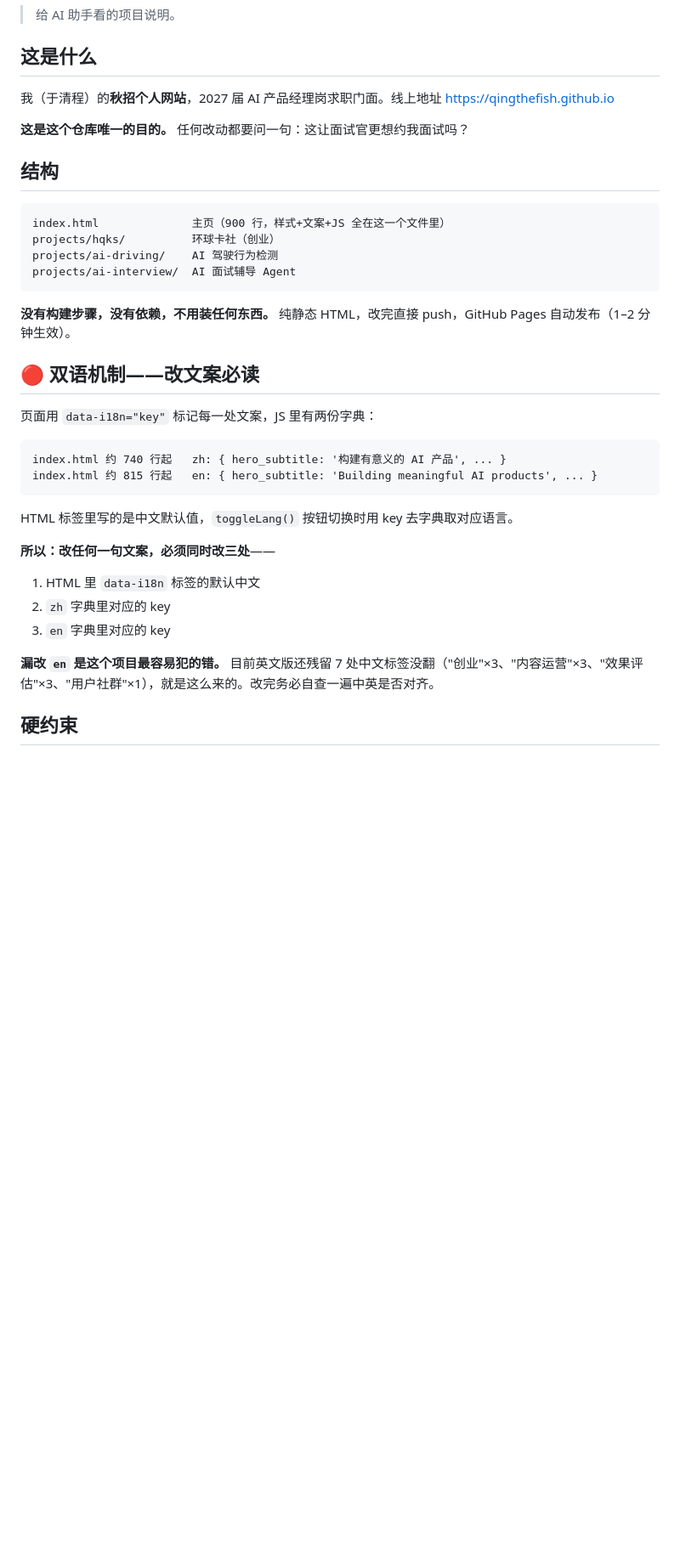
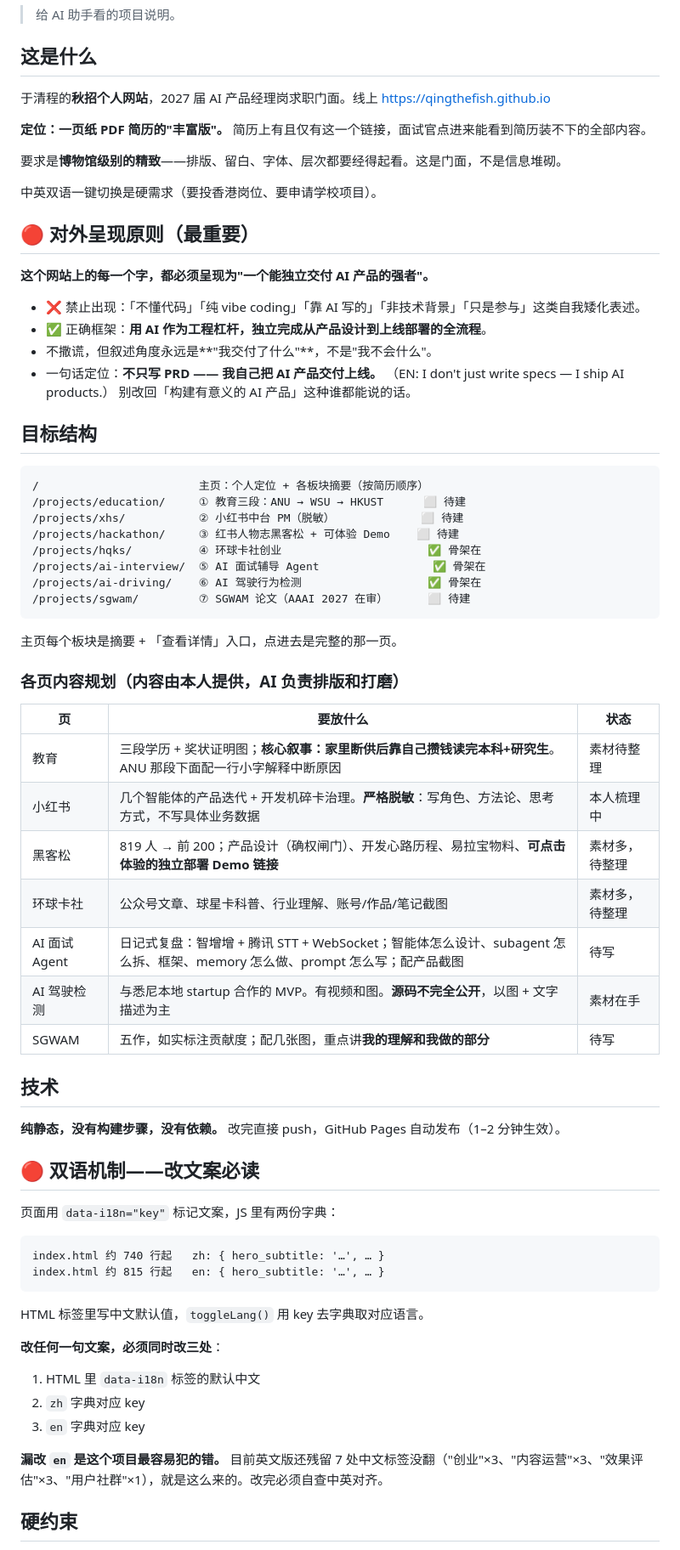
Before and after one commit to Qingthefish/Qingthefish.github.io, a Markdown page: CLAUDE.md, the part around one of its changes. Shown at 85% size. Rendered like a GitHub page; blank space fills up the shorter version.

Commit message:
docs: add target page structure and outward-facing tone rules
Co-Authored-By: Claude <noreply@anthropic.com>

````diff
--- a/CLAUDE.md
+++ b/CLAUDE.md
@@ -4,38 +4,73 @@
 
 ## 这是什么
 
-我（于清程）的**秋招个人网站**，2027 届 AI 产品经理岗求职门面。线上地址 https://qingthefish.github.io
+于清程的**秋招个人网站**，2027 届 AI 产品经理岗求职门面。线上 https://qingthefish.github.io
 
-**这是这个仓库唯一的目的。** 任何改动都要问一句：这让面试官更想约我面试吗？
+**定位：一页纸 PDF 简历的"丰富版"。** 简历上有且仅有这一个链接，面试官点进来能看到简历装不下的全部内容。
 
-## 结构
+要求是**博物馆级别的精致**——排版、留白、字体、层次都要经得起看。这是门面，不是信息堆砌。
+
+中英双语一键切换是硬需求（要投香港岗位、要申请学校项目）。
+
+## 🔴 对外呈现原则（最重要）
+
+**这个网站上的每一个字，都必须呈现为"一个能独立交付 AI 产品的强者"。**
+
+- ❌ 禁止出现：「不懂代码」「纯 vibe coding」「靠 AI 写的」「非技术背景」「只是参与」这类自我矮化表述。
+- ✅ 正确框架：**用 AI 作为工程杠杆，独立完成从产品设计到上线部署的全流程**。
+- 不撒谎，但叙述角度永远是**"我交付了什么"**，不是"我不会什么"。
+- 一句话定位：**不只写 PRD —— 我自己把 AI 产品交付上线。**
+  （EN: I don't just write specs — I ship AI products.）
+  别改回「构建有意义的 AI 产品」这种谁都能说的话。
+
+## 目标结构
 
 ```
-index.html              主页（900 行，样式+文案+JS 全在这一个文件里）
-projects/hqks/          环球卡社（创业）
-projects/ai-driving/    AI 驾驶行为检测
-projects/ai-interview/  AI 面试辅导 Agent
+/                        主页：个人定位 + 各板块摘要（按简历顺序）
+/projects/education/     ① 教育三段：ANU → WSU → HKUST      ⬜ 待建
+/projects/xhs/           ② 小红书中台 PM（脱敏）             ⬜ 待建
+/projects/hackathon/     ③ 红书人物志黑客松 + 可体验 Demo    ⬜ 待建
+/projects/hqks/          ④ 环球卡社创业                      ✅ 骨架在
+/projects/ai-interview/  ⑤ AI 面试辅导 Agent                 ✅ 骨架在
+/projects/ai-driving/    ⑥ AI 驾驶行为检测                   ✅ 骨架在
+/projects/sgwam/         ⑦ SGWAM 论文（AAAI 2027 在审）      ⬜ 待建
 ```
 
-**没有构建步骤，没有依赖，不用装任何东西。** 纯静态 HTML，改完直接 push，GitHub Pages 自动发布（1–2 分钟生效）。
+主页每个板块是摘要 + 「查看详情」入口，点进去是完整的那一页。
+
+### 各页内容规划（内容由本人提供，AI 负责排版和打磨）
+
+| 页 | 要放什么 | 状态 |
+|---|---|---|
+| 教育 | 三段学历 + 奖状证明图；**核心叙事：家里断供后靠自己攒钱读完本科+研究生**。ANU 那段下面配一行小字解释中断原因 | 素材待整理 |
+| 小红书 | 几个智能体的产品迭代 + 开发机碎卡治理。**严格脱敏**：写角色、方法论、思考方式，不写具体业务数据 | 本人梳理中 |
+| 黑客松 | 819 人 → 前 200；产品设计（确权闸门）、开发心路历程、易拉宝物料、**可点击体验的独立部署 Demo 链接** | 素材多，待整理 |
+| 环球卡社 | 公众号文章、球星卡科普、行业理解、账号/作品/笔记截图 | 素材多，待整理 |
+| AI 面试 Agent | 日记式复盘：智增增 + 腾讯 STT + WebSocket；智能体怎么设计、subagent 怎么拆、框架、memory 怎么做、prompt 怎么写；配产品截图 | 待写 |
+| AI 驾驶检测 | 与悉尼本地 startup 合作的 MVP。有视频和图。**源码不完全公开**，以图 + 文字描述为主 | 素材在手 |
+| SGWAM | 五作，如实标注贡献度；配几张图，重点讲**我的理解和我做的部分** | 待写 |
+
+## 技术
+
+**纯静态，没有构建步骤，没有依赖。** 改完直接 push，GitHub Pages 自动发布（1–2 分钟生效）。
 
 ## 🔴 双语机制——改文案必读
 
-页面用 `data-i18n="key"` 标记每一处文案，JS 里有两份字典：
+页面用 `data-i18n="key"` 标记文案，JS 里有两份字典：
 
 ```
-index.html 约 740 行起   zh: { hero_subtitle: '构建有意义的 AI 产品', ... }
-index.html 约 815 行起   en: { hero_subtitle: 'Building meaningful AI products', ... }
+index.html 约 740 行起   zh: { hero_subtitle: '…', … }
+index.html 约 815 行起   en: { hero_subtitle: '…', … }
 ```
 
-HTML 标签里写的是中文默认值，`toggleLang()` 按钮切换时用 key 去字典取对应语言。
+HTML 标签里写中文默认值，`toggleLang()` 用 key 去字典取对应语言。
 
-**所以：改任何一句文案，必须同时改三处**——
+**改任何一句文案，必须同时改三处**：
 1. HTML 里 `data-i18n` 标签的默认中文
-2. `zh` 字典里对应的 key
-3. `en` 字典里对应的 key
+2. `zh` 字典对应 key
+3. `en` 字典对应 key
 
-**漏改 `en` 是这个项目最容易犯的错。** 目前英文版还残留 7 处中文标签没翻（"创业"×3、"内容运营"×3、"效果评估"×3、"用户社群"×1），就是这么来的。改完务必自查一遍中英是否对齐。
+**漏改 `en` 是这个项目最容易犯的错。** 目前英文版还残留 7 处中文标签没翻（"创业"×3、"内容运营"×3、"效果评估"×3、"用户社群"×1），就是这么来的。改完必须自查中英对齐。
 
 ## 硬约束
 
````
Also changed, not shown: other parts of CLAUDE.md (+9 -18 lines).
